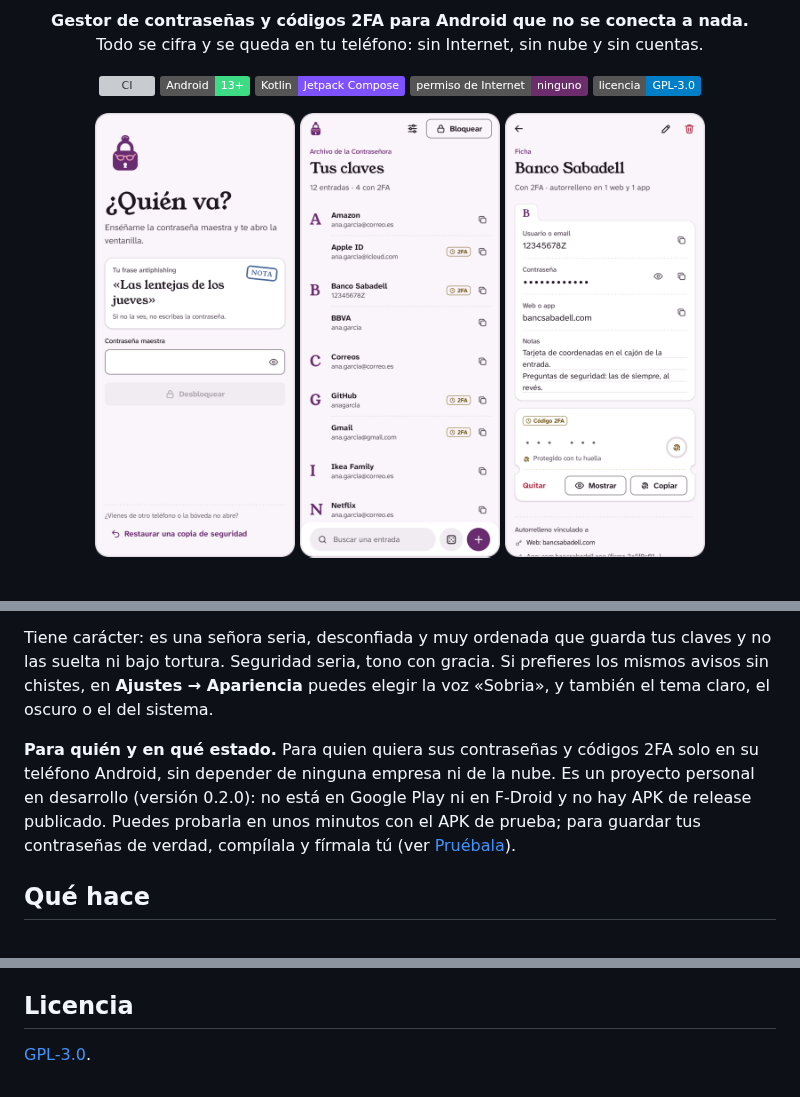
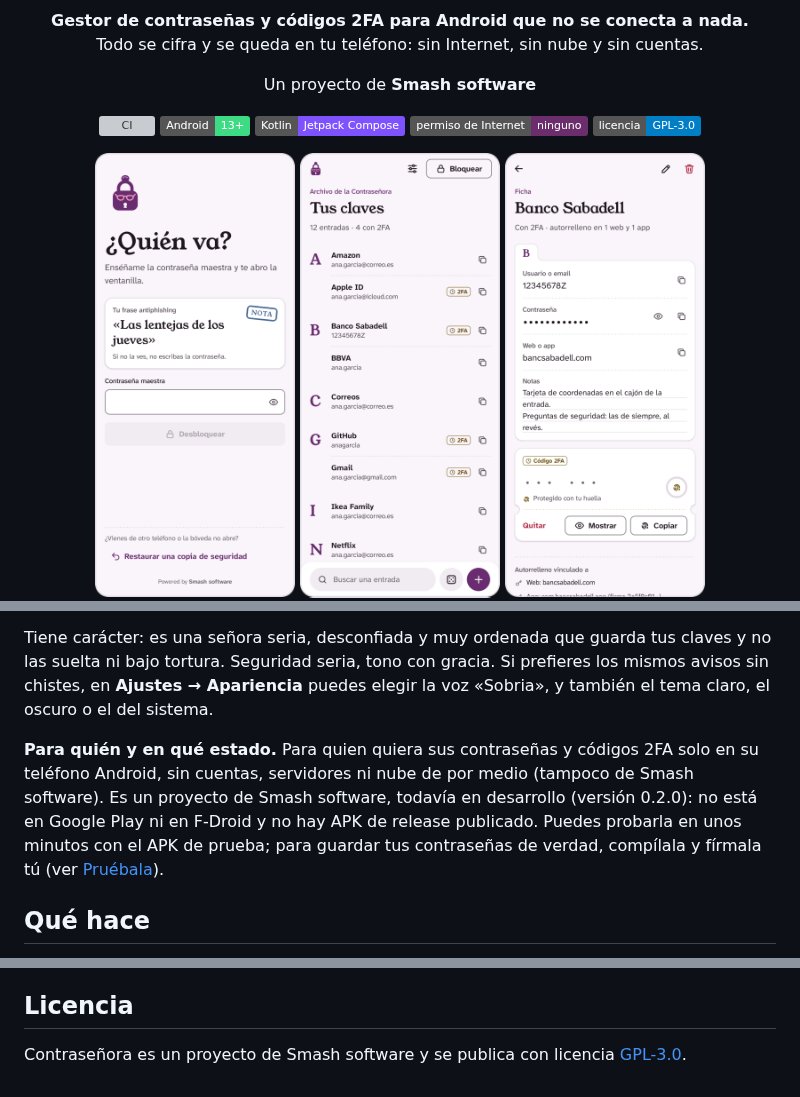
Before and after one commit to JLS97/react-clean-components, a Markdown page: README.md, 3 parts joined by grey strips. Rendered like a GitHub page; pictures changed too: docs/capturas/desbloqueo-claro.png; badges without logos; blank space fills up the shorter version; grey boxes are pictures that could not be loaded.

```diff
--- a/README.md
+++ b/README.md
@@ -8,6 +8,10 @@
 <p align="center">
   <strong>Gestor de contraseñas y códigos 2FA para Android que no se conecta a nada.</strong><br>
   Todo se cifra y se queda en tu teléfono: sin Internet, sin nube y sin cuentas.
+</p>
+
+<p align="center">
+  Un proyecto de <strong>Smash software</strong>
 </p>
 
 <p align="center">
@@ -55,10 +59,10 @@ chistes, en **Ajustes → Apariencia** puedes elegir la voz «Sobria», y tambi
 oscuro o el del sistema.
 
 **Para quién y en qué estado.** Para quien quiera sus contraseñas y códigos 2FA solo en su
-teléfono Android, sin depender de ninguna empresa ni de la nube. Es un proyecto personal en
-desarrollo (versión 0.2.0): no está en Google Play ni en F-Droid y no hay APK de release
-publicado. Puedes probarla en unos minutos con el APK de prueba; para guardar tus contraseñas de
-verdad, compílala y fírmala tú (ver [Pruébala](#pruébala)).
+teléfono Android, sin cuentas, servidores ni nube de por medio (tampoco de Smash software). Es un
+proyecto de Smash software, todavía en desarrollo (versión 0.2.0): no está en Google Play ni en
+F-Droid y no hay APK de release publicado. Puedes probarla en unos minutos con el APK de prueba;
+para guardar tus contraseñas de verdad, compílala y fírmala tú (ver [Pruébala](#pruébala)).
 
 ## Qué hace
 
@@ -232,4 +236,4 @@ Google Authenticator, un generador de frases, y favoritos y categorías.
 
 ## Licencia
 
-[GPL-3.0](LICENSE).
+Contraseñora es un proyecto de Smash software y se publica con licencia [GPL-3.0](LICENSE).
```
Also changed, not shown: SECURITY.md (+5 -4 lines), docs/capturas/contrasenora-pantallas.png, docs/capturas/desbloqueo-oscuro.png, 4 other files.
